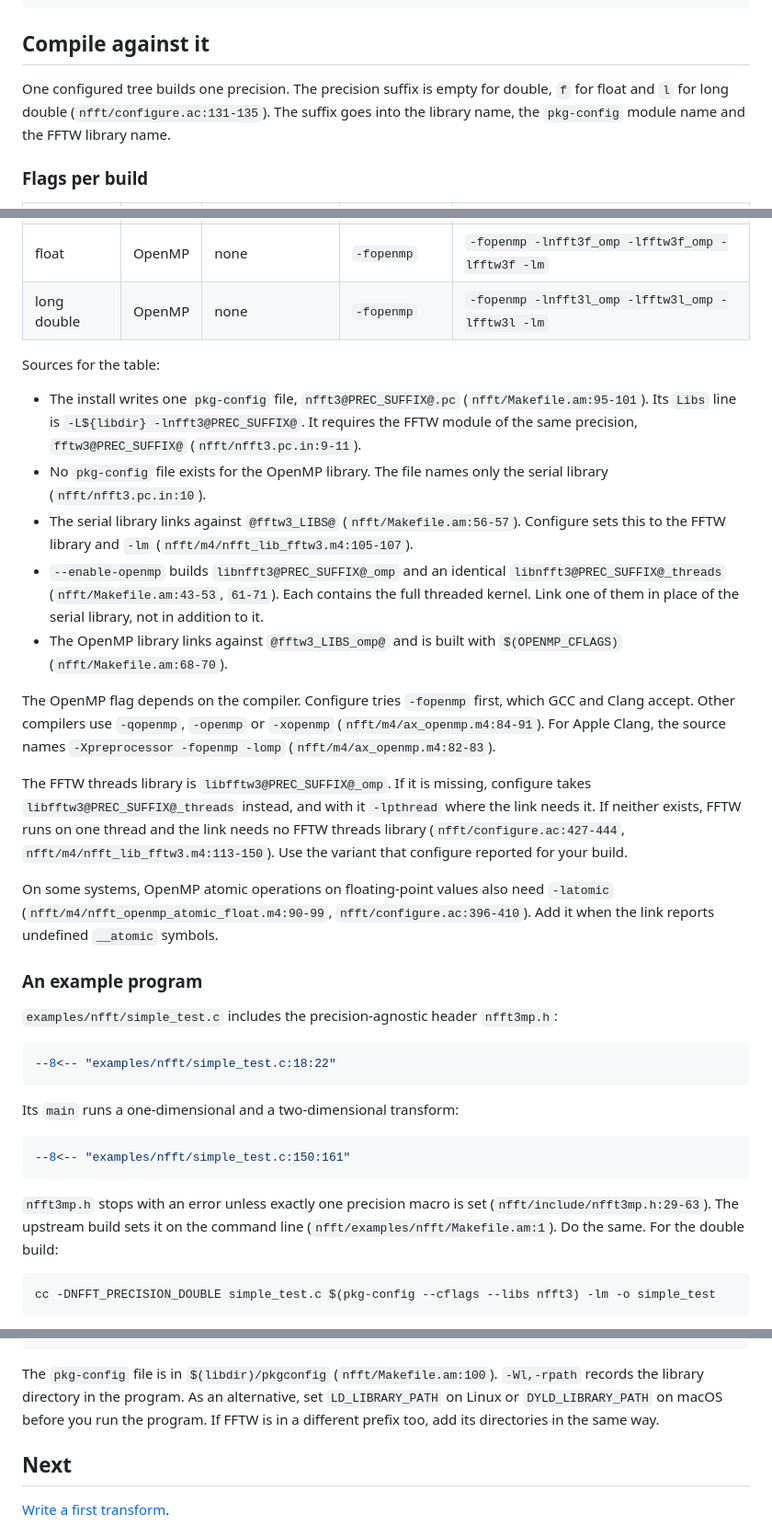
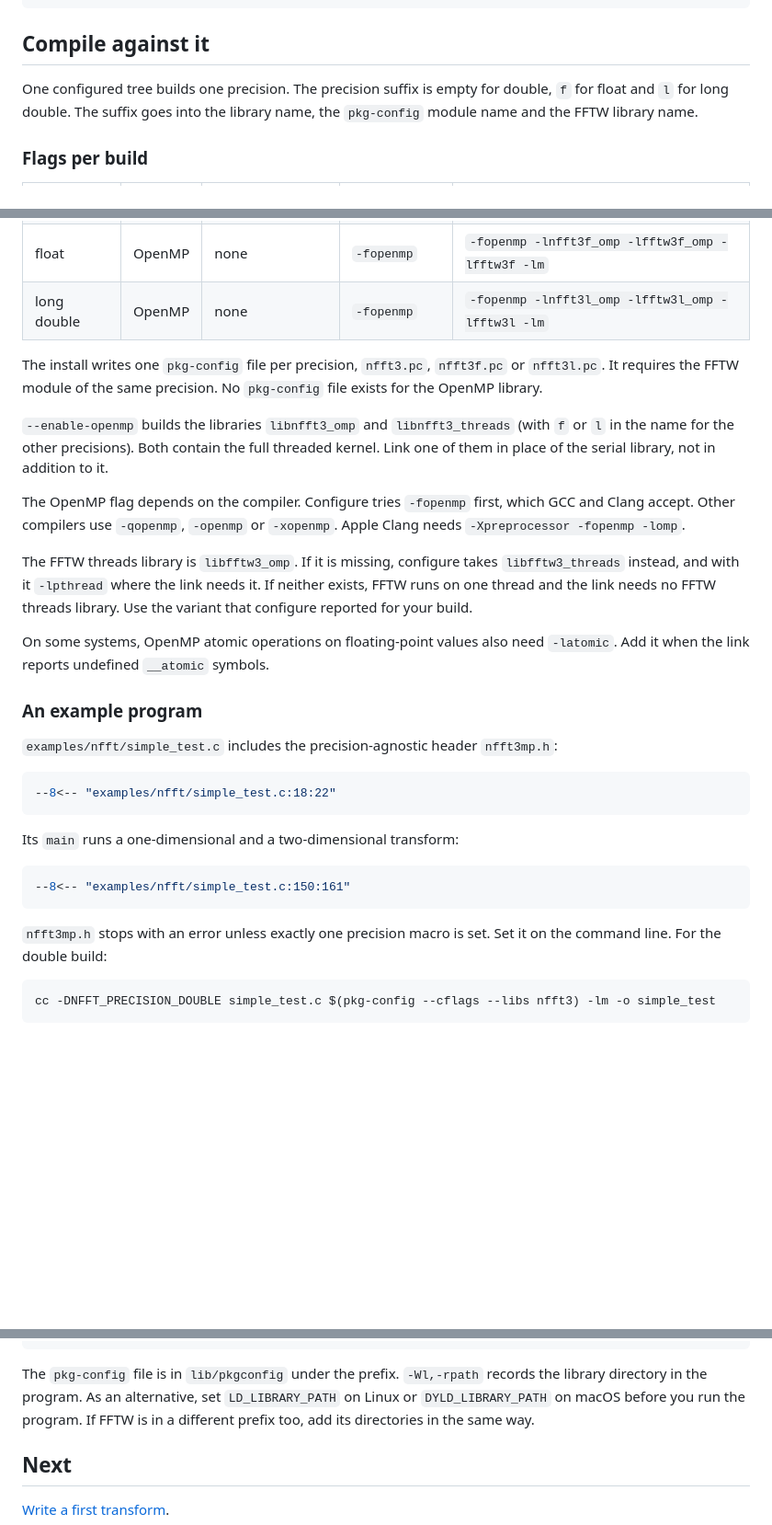
Before and after one commit to jenskeiner/nfft-docs, a Markdown page: doc/getting-started/index.md, 3 parts joined by grey strips. Shown at 92% size. Rendered like a GitHub page; blank space fills up the shorter version.

Commit message:
Address review: drop source citations from the compile section per D1 and D3

````diff
--- a/doc/getting-started/index.md
+++ b/doc/getting-started/index.md
@@ -205,7 +205,7 @@ make check
 ## Compile against it
 
 One configured tree builds one precision. The precision suffix is empty for
-double, `f` for float and `l` for long double (`nfft/configure.ac:131-135`).
+double, `f` for float and `l` for long double.
 The suffix goes into the library name, the `pkg-config` module name and the
 FFTW library name.
 
@@ -220,40 +220,26 @@ FFTW library name.
 | float | OpenMP | none | `-fopenmp` | `-fopenmp -lnfft3f_omp -lfftw3f_omp -lfftw3f -lm` |
 | long double | OpenMP | none | `-fopenmp` | `-fopenmp -lnfft3l_omp -lfftw3l_omp -lfftw3l -lm` |
 
-Sources for the table:
+The install writes one `pkg-config` file per precision, `nfft3.pc`,
+`nfft3f.pc` or `nfft3l.pc`. It requires the FFTW module of the same
+precision. No `pkg-config` file exists for the OpenMP library.
 
-- The install writes one `pkg-config` file, `nfft3@PREC_SUFFIX@.pc`
-  (`nfft/Makefile.am:95-101`). Its `Libs` line is
-  `-L${libdir} -lnfft3@PREC_SUFFIX@`. It requires the FFTW module of the same
-  precision, `fftw3@PREC_SUFFIX@` (`nfft/nfft3.pc.in:9-11`).
-- No `pkg-config` file exists for the OpenMP library. The file names only
-  the serial library (`nfft/nfft3.pc.in:10`).
-- The serial library links against `@fftw3_LIBS@`
-  (`nfft/Makefile.am:56-57`). Configure sets this to the FFTW library and
-  `-lm` (`nfft/m4/nfft_lib_fftw3.m4:105-107`).
-- `--enable-openmp` builds `libnfft3@PREC_SUFFIX@_omp` and an identical
-  `libnfft3@PREC_SUFFIX@_threads` (`nfft/Makefile.am:43-53`, `61-71`). Each
-  contains the full threaded kernel. Link one of them in place of the serial
-  library, not in addition to it.
-- The OpenMP library links against `@fftw3_LIBS_omp@` and is built with
-  `$(OPENMP_CFLAGS)` (`nfft/Makefile.am:68-70`).
+`--enable-openmp` builds the libraries `libnfft3_omp` and `libnfft3_threads`
+(with `f` or `l` in the name for the other precisions). Both contain the full
+threaded kernel. Link one of them in place of the serial library, not in
+addition to it.
 
 The OpenMP flag depends on the compiler. Configure tries `-fopenmp` first,
 which GCC and Clang accept. Other compilers use `-qopenmp`, `-openmp` or
-`-xopenmp` (`nfft/m4/ax_openmp.m4:84-91`). For Apple Clang, the source names
-`-Xpreprocessor -fopenmp -lomp` (`nfft/m4/ax_openmp.m4:82-83`).
+`-xopenmp`. Apple Clang needs `-Xpreprocessor -fopenmp -lomp`.
 
-The FFTW threads library is `libfftw3@PREC_SUFFIX@_omp`. If it is missing,
-configure takes `libfftw3@PREC_SUFFIX@_threads` instead, and with it
-`-lpthread` where the link needs it. If neither exists, FFTW runs on one
-thread and the link needs no FFTW threads library
-(`nfft/configure.ac:427-444`, `nfft/m4/nfft_lib_fftw3.m4:113-150`).
-Use the variant that configure reported for your build.
+The FFTW threads library is `libfftw3_omp`. If it is missing, configure takes
+`libfftw3_threads` instead, and with it `-lpthread` where the link needs it.
+If neither exists, FFTW runs on one thread and the link needs no FFTW threads
+library. Use the variant that configure reported for your build.
 
 On some systems, OpenMP atomic operations on floating-point values also need
-`-latomic` (`nfft/m4/nfft_openmp_atomic_float.m4:90-99`,
-`nfft/configure.ac:396-410`). Add it when the link reports undefined
-`__atomic` symbols.
+`-latomic`. Add it when the link reports undefined `__atomic` symbols.
 
 ### An example program
 
@@ -270,10 +256,8 @@ Its `main` runs a one-dimensional and a two-dimensional transform:
 --8<-- "examples/nfft/simple_test.c:150:161"
 ```
 
-`nfft3mp.h` stops with an error unless exactly one precision macro is set
-(`nfft/include/nfft3mp.h:29-63`). The upstream build sets it on the command
-line (`nfft/examples/nfft/Makefile.am:1`). Do the same. For the double
-build:
+`nfft3mp.h` stops with an error unless exactly one precision macro is set.
+Set it on the command line. For the double build:
 
 ```bash
 cc -DNFFT_PRECISION_DOUBLE simple_test.c $(pkg-config --cflags --libs nfft3) -lm -o simple_test
@@ -300,7 +284,7 @@ cc -DNFFT_PRECISION_DOUBLE simple_test.c $(pkg-config --cflags --libs nfft3) -lm
 cc -DNFFT_PRECISION_DOUBLE -I$PREFIX/include simple_test.c -L$PREFIX/lib -lnfft3 -lfftw3 -lm -Wl,-rpath,$PREFIX/lib -o simple_test
 ```
 
-The `pkg-config` file is in `$(libdir)/pkgconfig` (`nfft/Makefile.am:100`).
+The `pkg-config` file is in `lib/pkgconfig` under the prefix.
 `-Wl,-rpath` records the library directory in the program. As an alternative,
 set `LD_LIBRARY_PATH` on Linux or `DYLD_LIBRARY_PATH` on macOS before you run
 the program. If FFTW is in a different prefix too, add its directories in the
````
